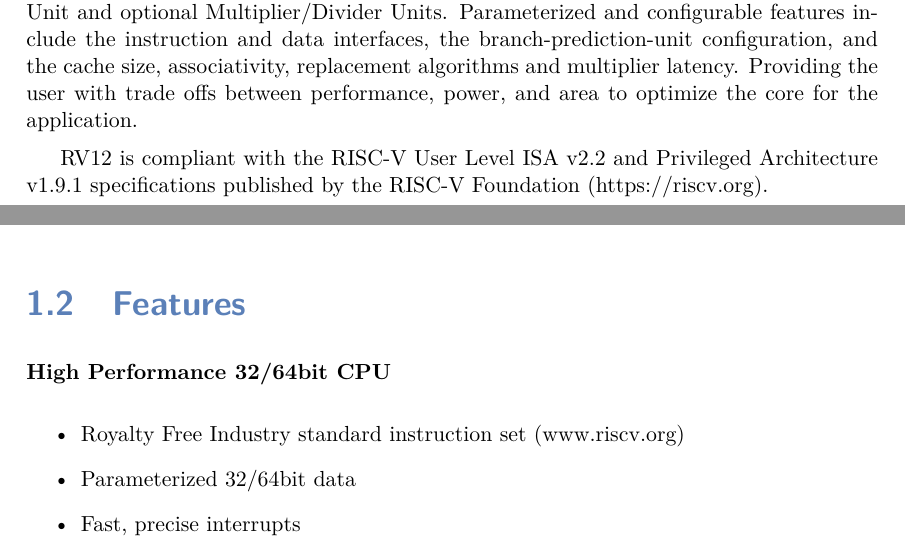
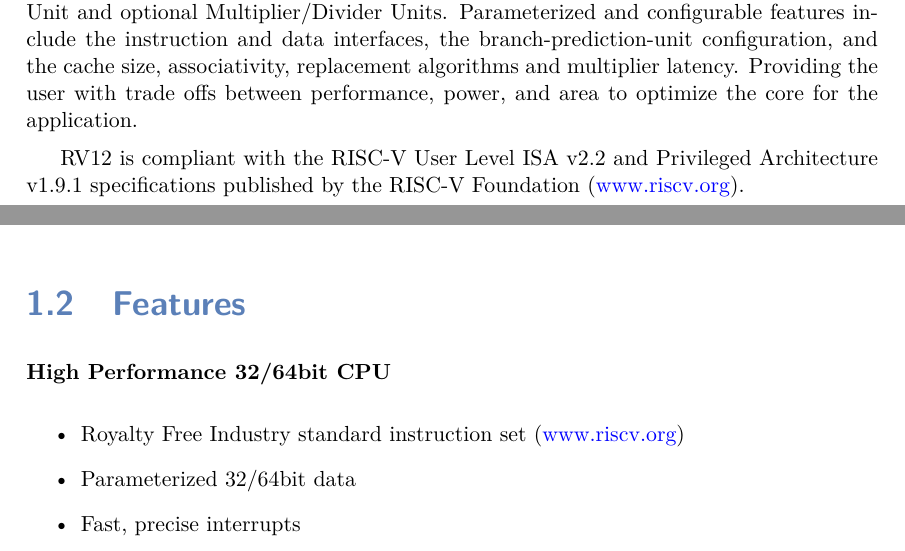
Before and after one commit to RoaLogic/RV12, a LaTeX thesis (docs/RoaLogic_RV12_RISCV_Datasheet.tex, which reads docs/tex/01-product-brief.tex): two parts of pages 7 and 8 of 52, joined at a grey line, cut so that both start at the same text. Compiled offline with pdfLaTeX.

Commit message:
docs: Product Brief: fix riscv.org hyperlink
Signed-off-by: Antony Pavlov <antonynpavlov@gmail.com>

```diff
--- a/docs/tex/01-product-brief.tex
+++ b/docs/tex/01-product-brief.tex
@@ -27,7 +27,7 @@
 
 RV12 is compliant with the RISC-V User Level ISA v2.2 and Privileged
 Architecture v1.9.1 specifications published by the RISC-V Foundation
-(https://riscv.org).
+(\href{http://www.riscv.org}{www.riscv.org}).
 
 \pagebreak
 
@@ -37,7 +37,7 @@
 
 \begin{itemize}
 \item
-  Royalty Free Industry standard instruction set (www.riscv.org)
+  Royalty Free Industry standard instruction set (\href{http://www.riscv.org}{www.riscv.org})
 \item
   Parameterized 32/64bit data
 \item
```
